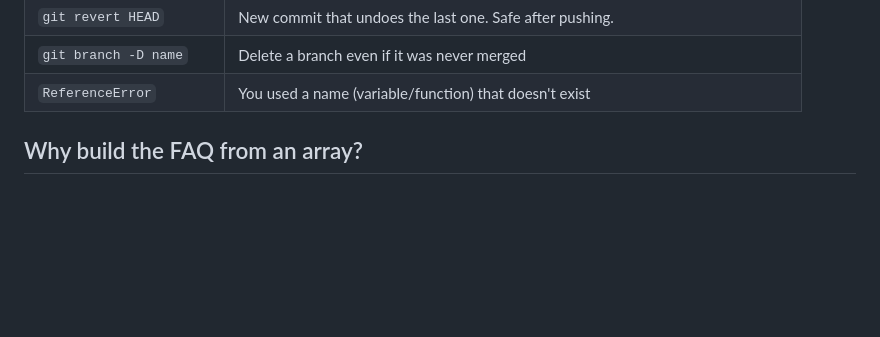
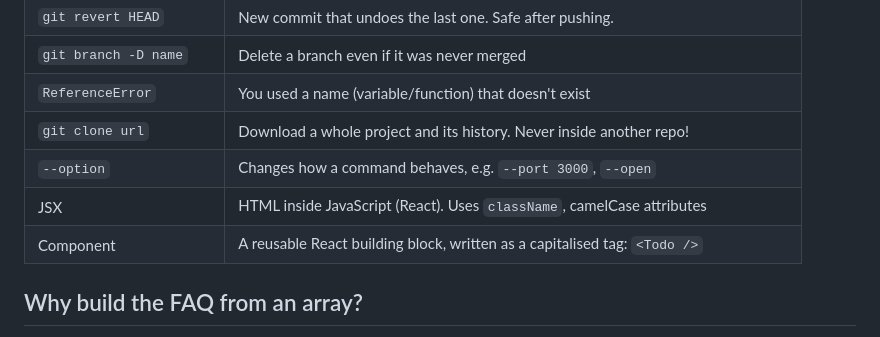
Before and after one commit to MoosaZDigital/henna-landing-page, a Markdown page: lesson-notes.md, the part around one of its changes. Rendered like a GitHub page; blank space fills up the shorter version.

Commit message:
Add clone and run lesson to notes

```diff
--- a/lesson-notes.md
+++ b/lesson-notes.md
@@ -2000,6 +2084,10 @@ Then tell Claude it's done.
 | `git revert HEAD` | New commit that undoes the last one. Safe after pushing. |
 | `git branch -D name` | Delete a branch even if it was never merged |
 | `ReferenceError` | You used a name (variable/function) that doesn't exist |
+| `git clone url` | Download a whole project and its history. Never inside another repo! |
+| `--option` | Changes how a command behaves, e.g. `--port 3000`, `--open` |
+| JSX | HTML inside JavaScript (React). Uses `className`, camelCase attributes |
+| Component | A reusable React building block, written as a capitalised tag: `<Todo />` |
 
 ## Why build the FAQ from an array?
 
```
Also changed, not shown: other parts of lesson-notes.md (+84 -0 lines).
